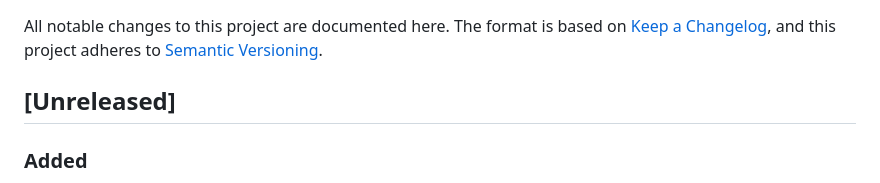
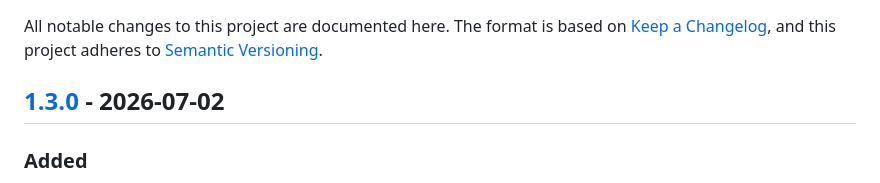
Before and after one commit to hippof/commandcode-proxy-go, a Markdown page: CHANGELOG.md, the part around one of its changes. Drawn GitHub-style.

```diff
--- a/CHANGELOG.md
+++ b/CHANGELOG.md
@@ -4,7 +4,7 @@ All notable changes to this project are documented here. The format is based on
 [Keep a Changelog](https://keepachangelog.com/en/1.1.0/), and this project
 adheres to [Semantic Versioning](https://semver.org/spec/v2.0.0.html).
 
-## [Unreleased]
+## [1.3.0] - 2026-07-02
 
 ### Added
 - **Hardening for exposed binds**: a 10s `ReadHeaderTimeout` (Slowloris guard),
```
Also changed, not shown: other parts of CHANGELOG.md (+1 -0 lines).
